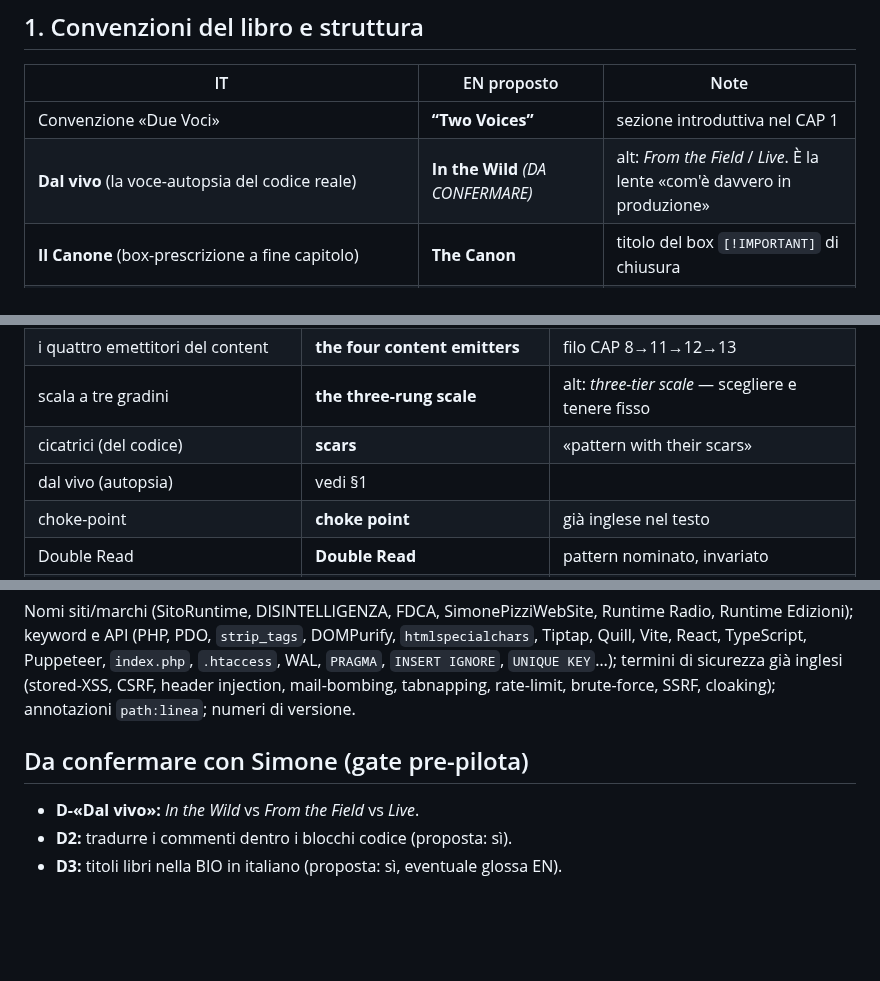
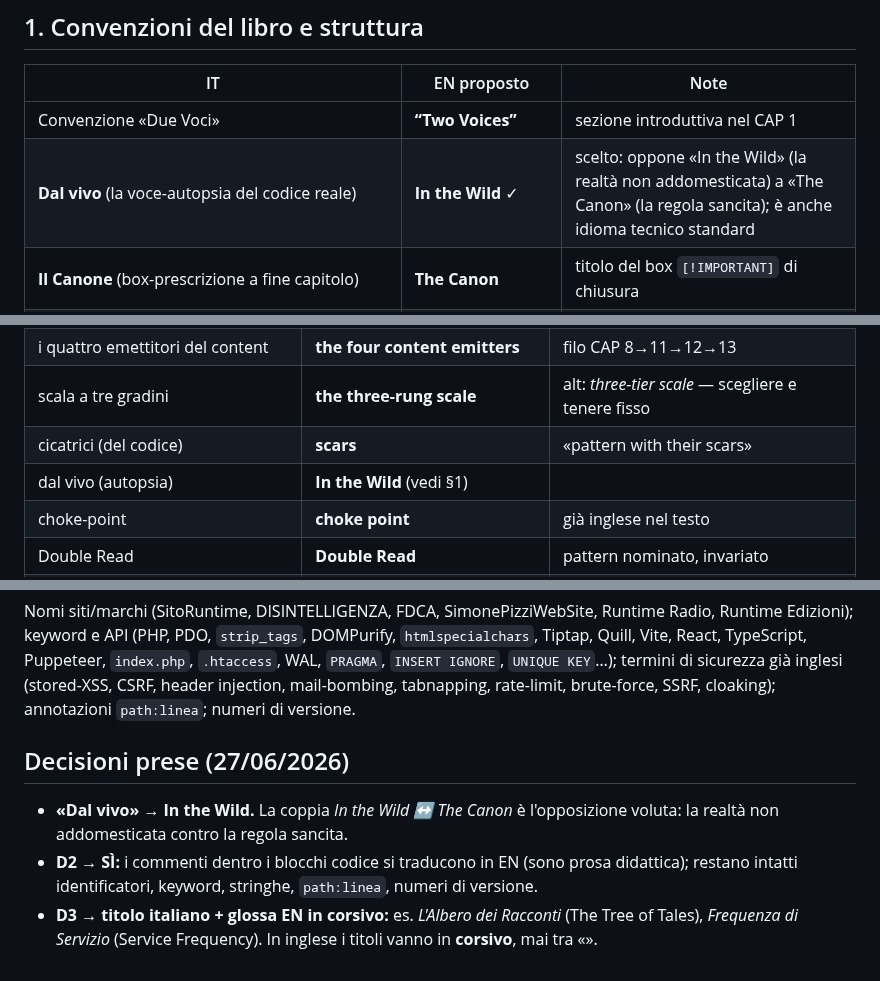
Before and after one commit to Pitz72/MODELLO-UNIVERSALE-miniCMS, a Markdown page: _cantiere-traduzione-en/GLOSSARIO-IT-EN.md, 3 parts joined by grey strips. Drawn GitHub-style; blank space fills up the shorter version.

```diff
--- a/_cantiere-traduzione-en/GLOSSARIO-IT-EN.md
+++ b/_cantiere-traduzione-en/GLOSSARIO-IT-EN.md
@@ -7,7 +7,7 @@ Glossario **vivo**: si congela alla sessione pilota (CAP 1) e cresce a ogni capi
 | IT | EN proposto | Note |
 |---|---|---|
 | Convenzione «Due Voci» | **“Two Voices”** | sezione introduttiva nel CAP 1 |
-| **Dal vivo** (la voce-autopsia del codice reale) | **In the Wild** *(DA CONFERMARE)* | alt: *From the Field* / *Live*. È la lente «com'è davvero in produzione» |
+| **Dal vivo** (la voce-autopsia del codice reale) | **In the Wild** ✓ | scelto: oppone «In the Wild» (la realtà non addomesticata) a «The Canon» (la regola sancita); è anche idioma tecnico standard |
 | **Il Canone** (box-prescrizione a fine capitolo) | **The Canon** | titolo del box `[!IMPORTANT]` di chiusura |
 | Quando NON usarlo / Quando NON usare questo protocollo | **When NOT to Use It / This Protocol** | |
 | Il Modello | **The Model** | il protocollo thin-stack |
@@ -28,7 +28,7 @@ Glossario **vivo**: si congela alla sessione pilota (CAP 1) e cresce a ogni capi
 | i quattro emettitori del content | **the four content emitters** | filo CAP 8→11→12→13 |
 | scala a tre gradini | **the three-rung scale** | alt: *three-tier scale* — scegliere e tenere fisso |
 | cicatrici (del codice) | **scars** | «pattern with their scars» |
-| dal vivo (autopsia) | vedi §1 | |
+| dal vivo (autopsia) | **In the Wild** (vedi §1) | |
 | choke-point | **choke point** | già inglese nel testo |
 | Double Read | **Double Read** | pattern nominato, invariato |
 | cura senza prevenzione | **treatment without prevention** | paradosso di SR |
@@ -91,7 +91,10 @@ React, TypeScript, Puppeteer, `index.php`, `.htaccess`, WAL, `PRAGMA`, `INSERT I
 termini di sicurezza già inglesi (stored-XSS, CSRF, header injection, mail-bombing, tabnapping, rate-limit,
 brute-force, SSRF, cloaking); annotazioni `path:linea`; numeri di versione.
 
-## Da confermare con Simone (gate pre-pilota)
-- **D-«Dal vivo»:** *In the Wild* vs *From the Field* vs *Live*.
-- **D2:** tradurre i commenti dentro i blocchi codice (proposta: sì).
-- **D3:** titoli libri nella BIO in italiano (proposta: sì, eventuale glossa EN).
+## Decisioni prese (27/06/2026)
+- **«Dal vivo» → In the Wild.** La coppia *In the Wild ↔ The Canon* è l'opposizione voluta:
+  la realtà non addomesticata contro la regola sancita.
+- **D2 → SÌ:** i commenti dentro i blocchi codice si traducono in EN (sono prosa didattica);
+  restano intatti identificatori, keyword, stringhe, `path:linea`, numeri di versione.
+- **D3 → titolo italiano + glossa EN in corsivo:** es. *L'Albero dei Racconti* (The Tree of Tales),
+  *Frequenza di Servizio* (Service Frequency). In inglese i titoli vanno in **corsivo**, mai tra «».
```
Also changed, not shown: _cantiere-traduzione-en/ROADMAP-EN.md (+30 -17 lines).
